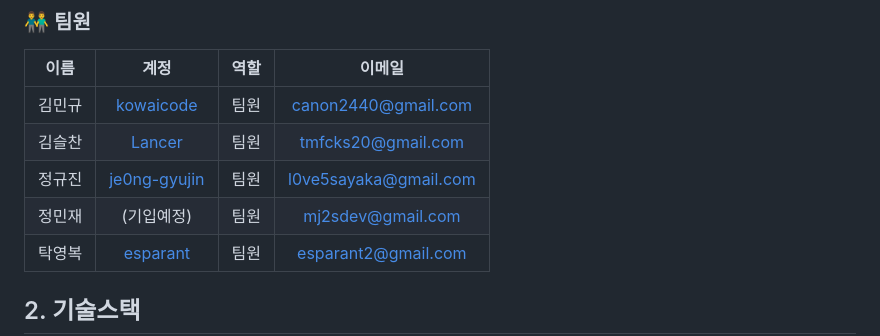
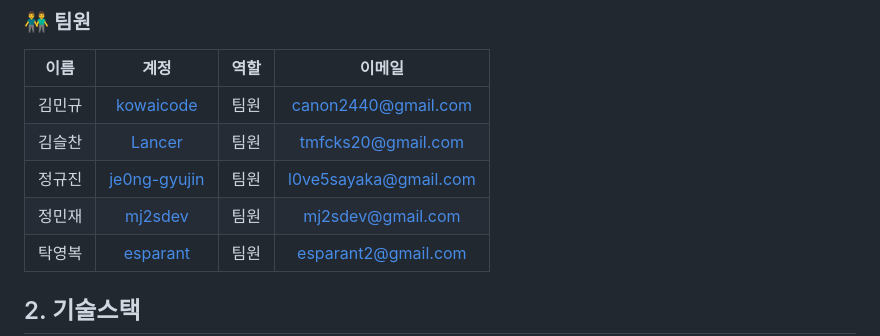
Before and after one commit to esparant/jsl-article-service, a Markdown page: README.md, the part around the change. Rendered like a GitHub page.

Commit message:
RULE.md 를 업데이트 했습니다.
멤버에 민재씨의 깃허브를 추가했습니다,

```diff
--- a/README.md
+++ b/README.md
@@ -12,7 +12,7 @@
 | 김민규 | [kowaicode](https://github.com/kowaicode) | 팀원 | canon2440@gmail.com |
 | 김슬찬 | [Lancer](https://github.com/LancerAlert) | 팀원 | tmfcks20@gmail.com |
 | 정규진 | [je0ng-gyujin](https://github.com/je0ng-gyujin) | 팀원 | l0ve5sayaka@gmail.com |
-| 정민재 | (기입예정) | 팀원 | mj2sdev@gmail.com |
+| 정민재 | [mj2sdev](https://github.com/mj2sdev) | 팀원 | mj2sdev@gmail.com |
 | 탁영복 | [esparant](https://github.com/esparant) | 팀원 | esparant2@gmail.com |
 ## 2. 기술스택
 ### 💻 백엔드 기술스택
```
